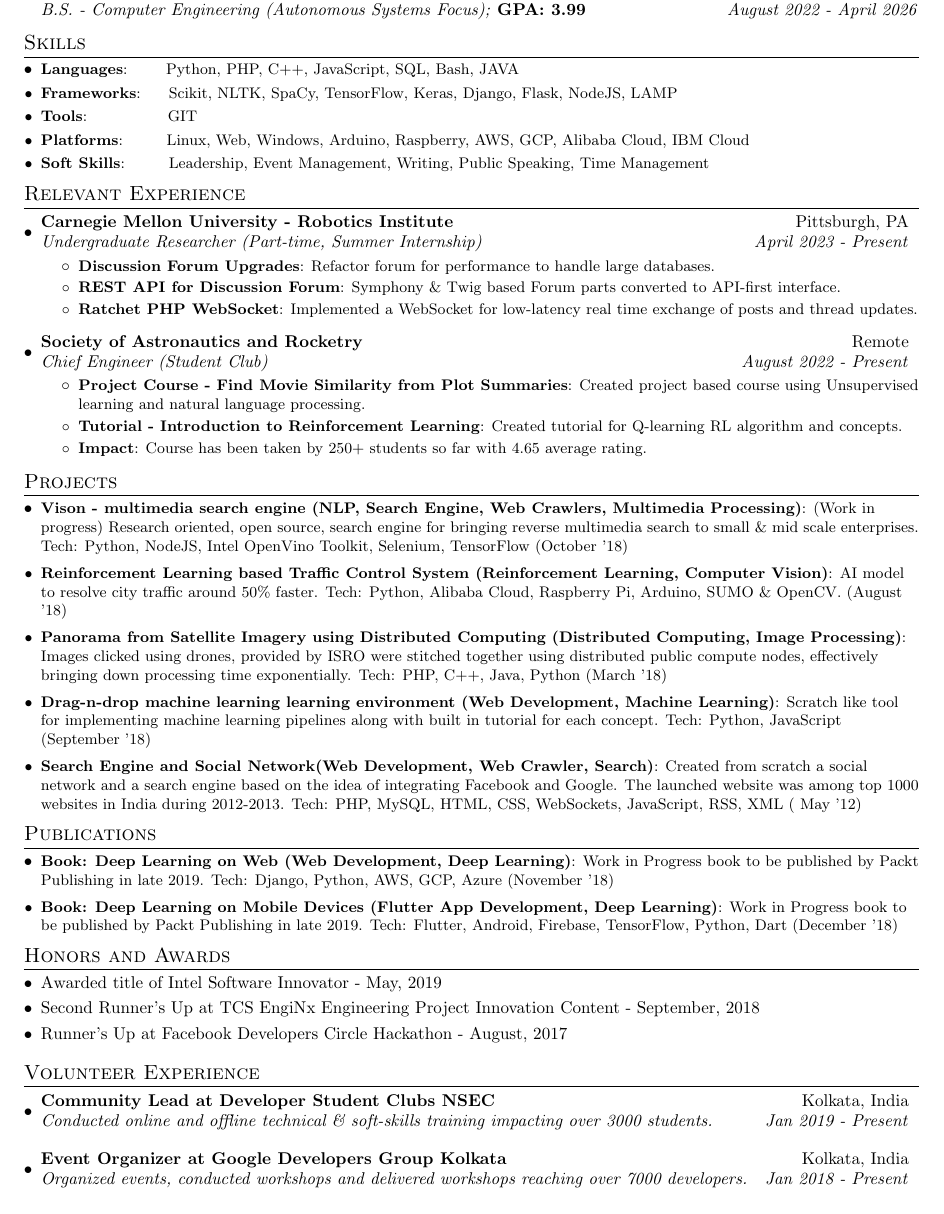
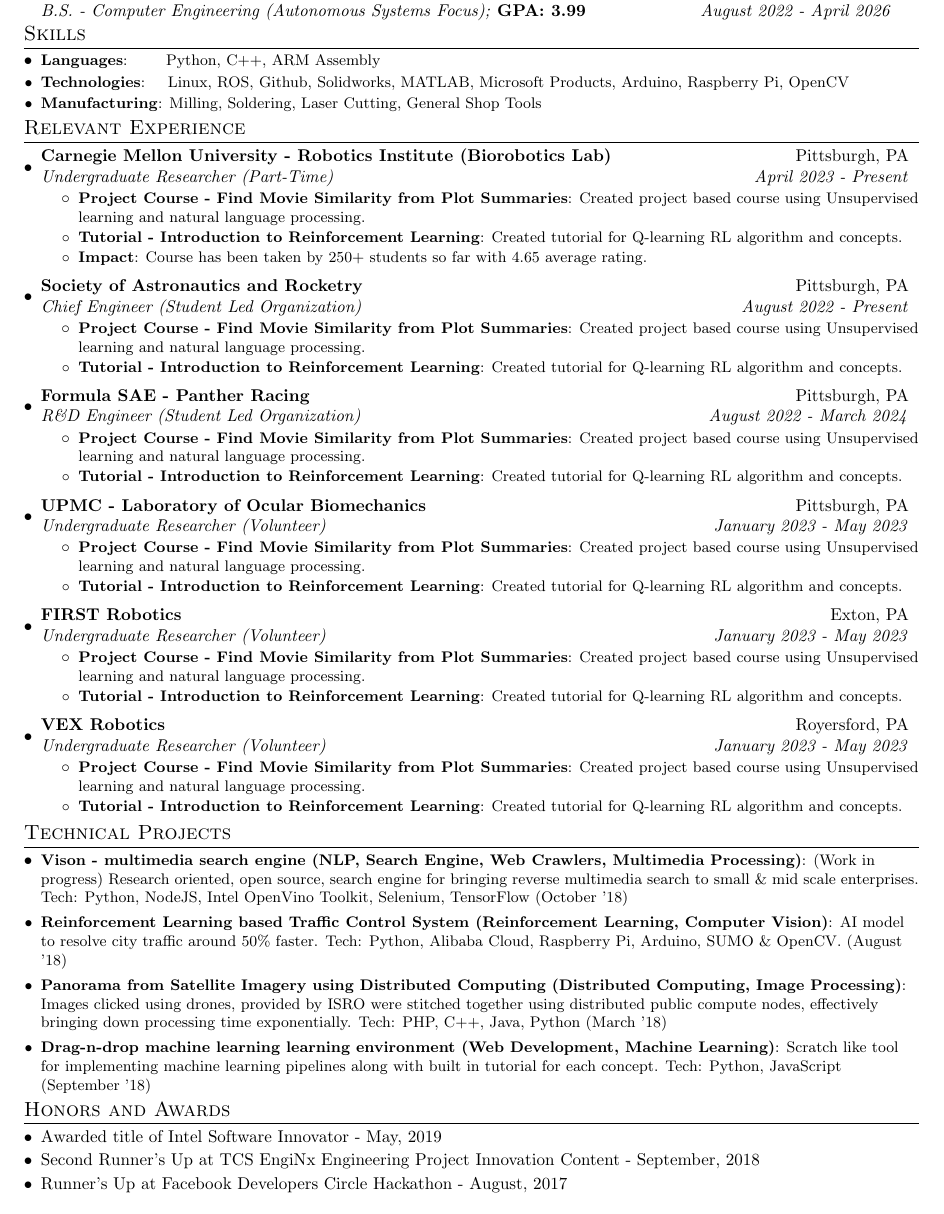
Before and after one commit to Aragya1642/Aragya_Resume, a LaTeX document (main.tex): part of the page, cut so that both start at the same text. Compiled offline with pdfLaTeX.

Commit message:
Main setup finished

```diff
--- a/main.tex
+++ b/main.tex
@@ -6,7 +6,7 @@
 % Original Template: https://www.overleaf.com/latex/templates/resume-template-by-anubhav/dhmkrwtksdgy
 %------------------------
 
-\documentclass[a4paper,20pt]{article}
+\documentclass[a4paper,10pt]{article}
 
 \usepackage{latexsym}
 \usepackage[empty]{fullpage}
@@ -64,9 +64,10 @@
     \end{tabular*}\vspace{-5pt}
 }
 
+% TODO: Spacing on /begin{tabular*} is off and does not match everything
 \newcommand{\educationSubheading}[5]{
   \vspace{-1pt}
-    \begin{tabular*}{1.00\textwidth}{l@{\extracolsep{\fill}}r}
+    \begin{tabular*}{0.97\textwidth}{l@{\extracolsep{\fill}}r}
       \textbf{#1} & #2 \\
       \quad\textit{#3}\textbf{#4} & \textit{#5} \\
     \end{tabular*}\vspace{-5pt}
@@ -105,32 +105,18 @@
 %-----------SKILLS-----------------
 \section{Skills}
 	\resumeSubHeadingListStart
-        \resumeSubItem{Languages}{~~~~~~Python, PHP, C++, JavaScript, SQL, Bash, JAVA}
-        \resumeSubItem{Frameworks}{~~~~Scikit, NLTK, SpaCy, TensorFlow, Keras, Django, Flask, NodeJS, LAMP}
-        \resumeSubItem{Tools}{~~~~~~~~~~~~~~GIT}
-        \resumeSubItem{Platforms}{~~~~~~~Linux, Web, Windows, Arduino, Raspberry, AWS, GCP, Alibaba Cloud, IBM Cloud}
-        \resumeSubItem{Soft Skills}{~~~~~~~Leadership, Event Management, Writing, Public Speaking, Time Management}
+        \resumeSubItem{Languages}{~~~~~~Python, C++, ARM Assembly} % C, VHDL
+        \resumeSubItem{Technologies}{~~~Linux, ROS, Github, Solidworks, MATLAB, Microsoft Products, Arduino, Raspberry Pi, OpenCV} % CVAT, FPGA, Google Colab
+        \resumeSubItem{Manufacturing}{Milling, Soldering, Laser Cutting, General Shop Tools}
     \resumeSubHeadingListEnd
 \vspace{-5pt}
 
 %-----------RELEVANT EXPERIENCE-----------------
-%TODO: Some weird spacing issues exist here - need to trace and eliminate
 \section{Relevant Experience}
     \resumeSubHeadingListStart
         \resumeSubheading
-            {Carnegie Mellon University - Robotics Institute}{Pittsburgh, PA}
-            {Undergraduate Researcher (Part-time, Summer Internship)}{April 2023 - Present}
-            \resumeItemListStart
-                \resumeItem{Discussion Forum Upgrades}
-                    {Refactor forum for performance to handle large databases.}
-                \resumeItem{REST API for Discussion Forum}
-                    {Symphony \& Twig based Forum parts converted to API-first interface.}
-                \resumeItem{Ratchet PHP WebSocket}{Implemented a WebSocket for low-latency real time exchange of posts and thread updates.}
-            \resumeItemListEnd
-\vspace{-5pt}
-        \resumeSubheading
-            {Society of Astronautics and Rocketry}{Remote}
-            {Chief Engineer (Student Club)}{August 2022 -  Present}
+            {Carnegie Mellon University - Robotics Institute (Biorobotics Lab)}{Pittsburgh, PA}
+            {Undergraduate Researcher (Part-Time)}{April 2023 -  Present}
             \resumeItemListStart
                 \resumeItem{Project Course - Find Movie Similarity from Plot Summaries}
                     {Created project based course using Unsupervised learning and natural language processing.}
@@ -138,11 +124,62 @@
                     {Created tutorial for Q-learning RL algorithm and  concepts.}
                 \resumeItem{Impact}{Course has been taken by 250+ students so far with 4.65 average rating.}
             \resumeItemListEnd
+\vspace{4pt}
+        \resumeSubheading
+            {Society of Astronautics and Rocketry}{Pittsburgh, PA}
+            {Chief Engineer (Student Led Organization)}{August 2022 -  Present}
+            \resumeItemListStart
+                \resumeItem{Project Course - Find Movie Similarity from Plot Summaries}
+                    {Created project based course using Unsupervised learning and natural language processing.}
+                \resumeItem{Tutorial - Introduction to Reinforcement Learning}
+                    {Created tutorial for Q-learning RL algorithm and  concepts.}
+            \resumeItemListEnd
+\vspace{4pt}
+        \resumeSubheading
+            {Formula SAE - Panther Racing}{Pittsburgh, PA}
+            {R\&D Engineer (Student Led Organization)}{August 2022 -  March 2024}
+            \resumeItemListStart
+                \resumeItem{Project Course - Find Movie Similarity from Plot Summaries}
+                    {Created project based course using Unsupervised learning and natural language processing.}
+                \resumeItem{Tutorial - Introduction to Reinforcement Learning}
+                    {Created tutorial for Q-learning RL algorithm and  concepts.}
+            \resumeItemListEnd
+\vspace{4pt}
+        \resumeSubheading
+            % TODO: Call it Part-Time or Volunteer??
+            {UPMC - Laboratory of Ocular Biomechanics}{Pittsburgh, PA}
+            {Undergraduate Researcher (Volunteer)}{January 2023 -  May 2023}
+            \resumeItemListStart
+                \resumeItem{Project Course - Find Movie Similarity from Plot Summaries}
+                    {Created project based course using Unsupervised learning and natural language processing.}
+                \resumeItem{Tutorial - Introduction to Reinforcement Learning}
+                    {Created tutorial for Q-learning RL algorithm and  concepts.}
+            \resumeItemListEnd
+\vspace{4pt}
+        \resumeSubheading
+            {FIRST Robotics}{Exton, PA}
+            {Undergraduate Researcher (Volunteer)}{January 2023 -  May 2023}
+            \resumeItemListStart
+                \resumeItem{Project Course - Find Movie Similarity from Plot Summaries}
+                    {Created project based course using Unsupervised learning and natural language processing.}
+                \resumeItem{Tutorial - Introduction to Reinforcement Learning}
+                    {Created tutorial for Q-learning RL algorithm and  concepts.}
+            \resumeItemListEnd
+\vspace{4pt}
+        \resumeSubheading
+            {VEX Robotics}{Royersford, PA}
+            {Undergraduate Researcher (Volunteer)}{January 2023 -  May 2023}
+            \resumeItemListStart
+                \resumeItem{Project Course - Find Movie Similarity from Plot Summaries}
+                    {Created project based course using Unsupervised learning and natural language processing.}
+                \resumeItem{Tutorial - Introduction to Reinforcement Learning}
+                    {Created tutorial for Q-learning RL algorithm and  concepts.}
+            \resumeItemListEnd
     \resumeSubHeadingListEnd
 \vspace{-5pt}
 
-%-----------PROJECTS-----------------
-\section{Projects}
+%-----------TECHNICAL PROJECTS-----------------
+\section{Technical Projects}
   \resumeSubHeadingListStart
     \resumeSubItem{Vison - multimedia search engine (NLP, Search Engine, Web Crawlers, Multimedia Processing)}{(Work in progress) Research oriented, open source, search engine for bringing reverse multimedia search to small \& mid scale enterprises. Tech: Python, NodeJS, Intel OpenVino Toolkit, Selenium, TensorFlow (October '18)}
 \vspace{2pt}
@@ -152,19 +189,11 @@
     \resumeSubItem{Panorama from Satellite Imagery using Distributed Computing (Distributed Computing, Image Processing)}{Images clicked using drones, provided by ISRO were stitched together using distributed public compute nodes, effectively bringing down processing time exponentially. Tech: PHP, C++, Java, Python (March '18)}
 \vspace{2pt}
     \resumeSubItem{Drag-n-drop machine learning learning environment (Web Development, Machine Learning)}{Scratch like tool for implementing machine learning pipelines along with built in tutorial for each concept. Tech: Python, JavaScript (September '18)}
-\vspace{2pt}
-\resumeSubItem{Search Engine and Social Network(Web Development, Web Crawler, Search)}{Created from scratch a social network and a search engine based on the idea of integrating Facebook and Google. The launched website was among top 1000 websites in India during 2012-2013. Tech: PHP, MySQL, HTML, CSS, WebSockets, JavaScript, RSS, XML ( May '12)}
-\resumeSubHeadingListEnd
-\vspace{-5pt}
-\section{Publications}
-\resumeSubHeadingListStart
-\resumeSubItem{Book: Deep Learning on Web (Web Development, Deep Learning)}{Work in Progress book to be published by Packt Publishing in late 2019. Tech: Django, Python, AWS, GCP, Azure (November '18)}
-\vspace{2pt}
-\resumeSubItem{Book: Deep Learning on Mobile Devices (Flutter App Development, Deep Learning)}{Work in Progress book to be published by Packt Publishing in late 2019. Tech: Flutter, Android, Firebase, TensorFlow, Python, Dart (December '18)}
   \resumeSubHeadingListEnd
 \vspace{-5pt}
 
 %-----------AWARDS-----------------
+% TODO: Put the dates on the left side to make it consistent
 \section{Honors and Awards}
 \begin{description}[font=$\bullet$]
 \item {Awarded title of Intel Software Innovator - May, 2019}
@@ -176,14 +206,13 @@
 
-%-----------VOLUNTEER EXPERIENCE-----------------
-\vspace{-5pt}
-\section{Volunteer Experience}
-  \resumeSubHeadingListStart
-	\resumeSubheading
-    {Community Lead at Developer Student Clubs NSEC}{Kolkata, India}
-    {Conducted online and offline technical \& soft-skills training impacting over 3000 students.}{Jan 2019 - Present}
-\vspace{5pt}
-    % \vspace{10pt}\textbf{\large{Community Experience}}
-    \resumeSubheading
-    {Event Organizer at Google Developers Group Kolkata}{Kolkata, India}
-    {Organized events, conducted workshops and delivered workshops reaching over 7000 developers.}{Jan 2018 - Present}
+% %-----------VOLUNTEER EXPERIENCE-----------------
+% \section{Volunteer Experience}
+%   \resumeSubHeadingListStart
+%     \resumeSubheading
+%       {Community Lead at Developer Student Clubs NSEC}{Kolkata, India}
+%       {Conducted online and offline technical \& soft-skills training impacting over 3000 students.}{Jan 2019 - Present}
+%     \resumeSubheading
+%       {Event Organizer at Google Developers Group Kolkata}{Kolkata, India}
+%       {Organized events, conducted workshops and delivered workshops reaching over 7000 developers.}{Jan 2018 - Present}
+%   \resumeSubHeadingListEnd
+% \vspace{-5pt}
 
```
Also changed, not shown: main.pdf, main.tex (12 more changed lines), 5 other files. Lines whose indentation alone changed are shown as unchanged.
